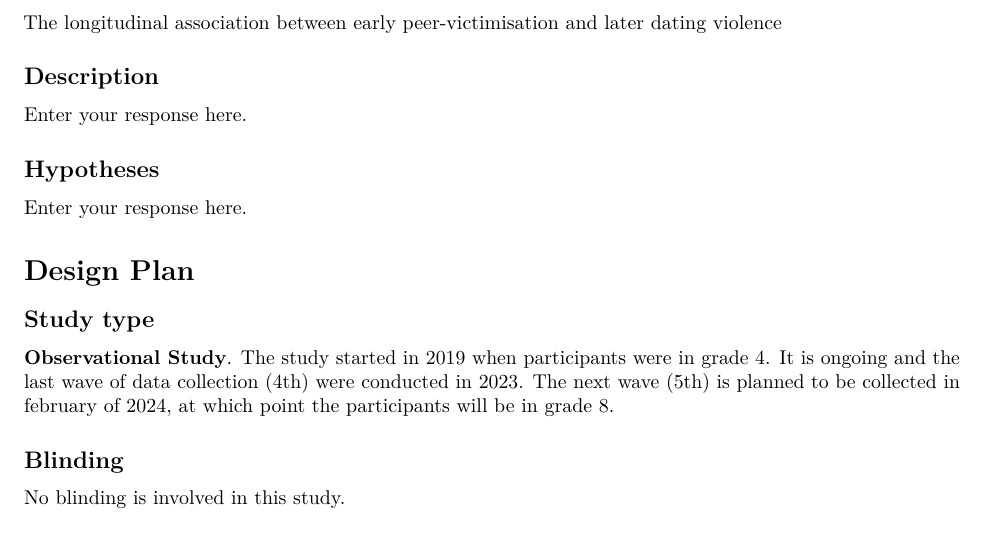
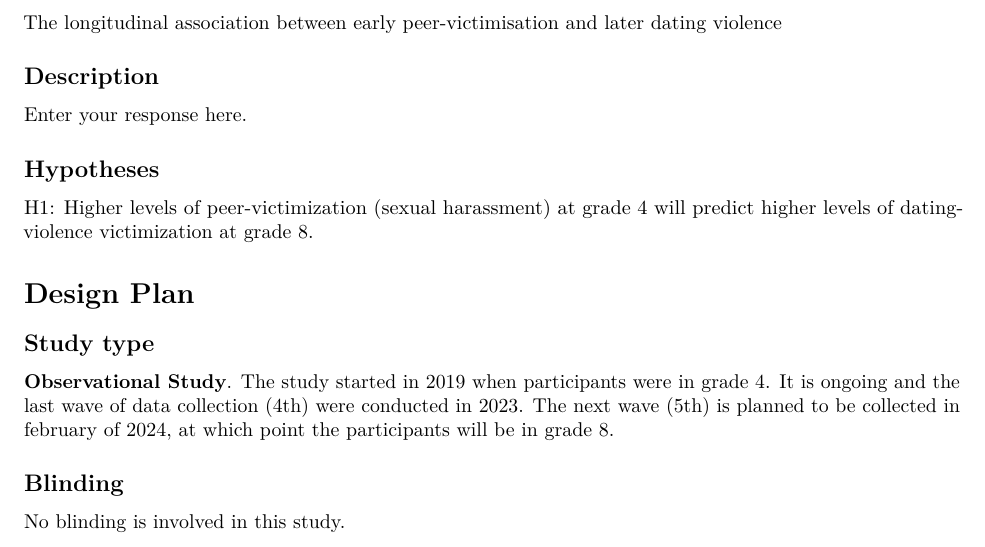
Before and after one commit to azizkaand/prise7-9_paper1, an R Markdown document (project/prise7-9_paper1_prereg.rmd): part of page 1 of 3, cut so that both start at the same text. Rendered offline with R 4.5, knitr and Pandoc, then LaTeX, with nearby package versions; drawn as R Markdown's standard PDF in place of the format the file asks for.

Commit message:
added first draft of first hypothesis

```diff
--- a/project/prise7-9_paper1_prereg.rmd
+++ b/project/prise7-9_paper1_prereg.rmd
@@ -38,7 +38,7 @@ Enter your response here.
 
 Example: If taste affects preference, then mean preference indices will be higher with higher concentrations of sugar. -->
 
-Enter your response here.
+H1: Higher levels of peer-victimization (sexual harassment) at grade 4 will predict higher levels of dating-violence victimization at grade 8.
 
 
 # Design Plan
```
